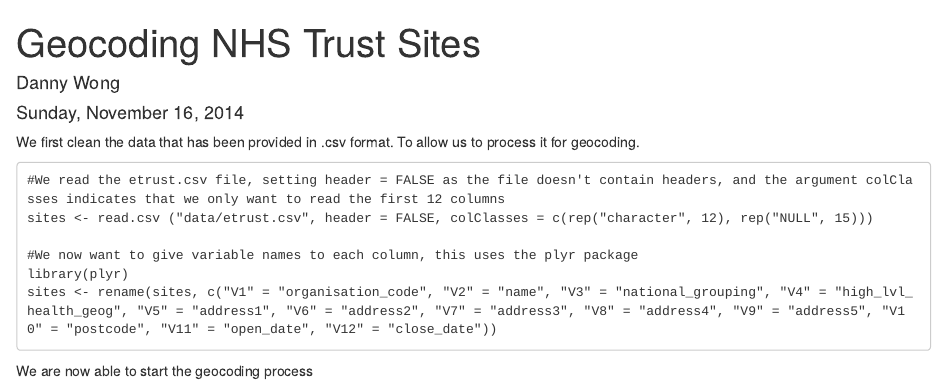
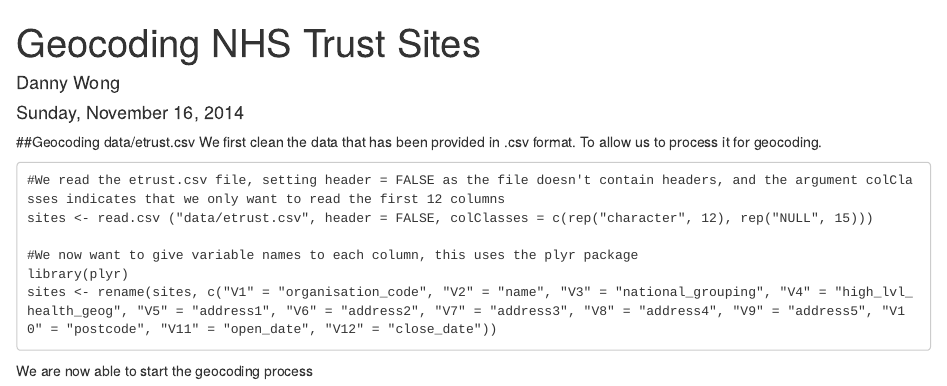
Before and after one commit to dannyjnwong/HealthMapping, an R Markdown document (geocoding.Rmd): the page in a window 1100 px wide, from its top. Rendered offline with R 4.5, knitr and Pandoc, with nearby package versions.

````diff
--- a/geocoding.Rmd
+++ b/geocoding.Rmd
@@ -5,6 +5,7 @@
 output: html_document
 ---
 
+##Geocoding data/etrust.csv
 We first clean the data that has been provided in .csv format. To allow us to process it for geocoding.
 
 ```
````
Also changed, not shown: README.md.
